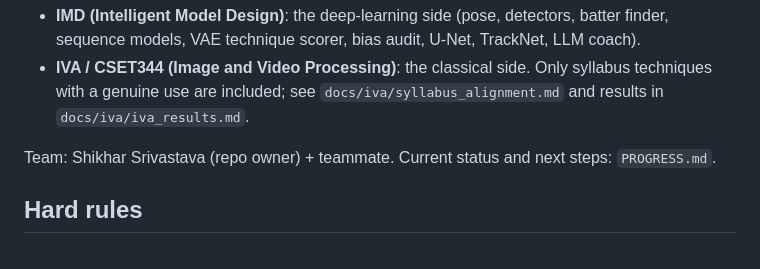
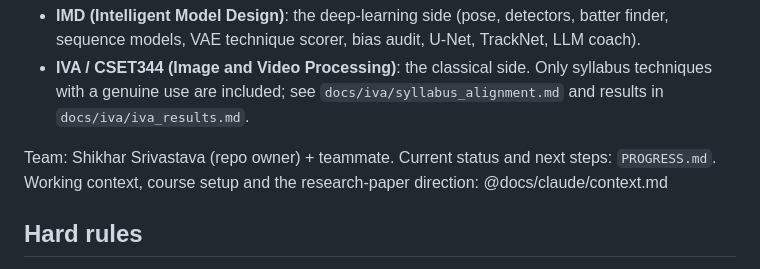
Before and after one commit to shikkoustic/CricLens, a Markdown page: CLAUDE.md, the part around the change. Rendered like a GitHub page.

```diff
--- a/CLAUDE.md
+++ b/CLAUDE.md
@@ -10,6 +10,7 @@ feedback, served as a web app. It is one project submitted to two college course
   use are included; see `docs/iva/syllabus_alignment.md` and results in `docs/iva/iva_results.md`.
 
 Team: Shikhar Srivastava (repo owner) + teammate. Current status and next steps: `PROGRESS.md`.
+Working context, course setup and the research-paper direction: @docs/claude/context.md
 
 ## Hard rules
 - **Never commit data or secrets.** Clips come from TV broadcasts (academic, non-commercial use only; never
```
Also changed, not shown: PROGRESS.md (+7 -1 lines), docs/claude/context.md (added, +48 -0 lines).
